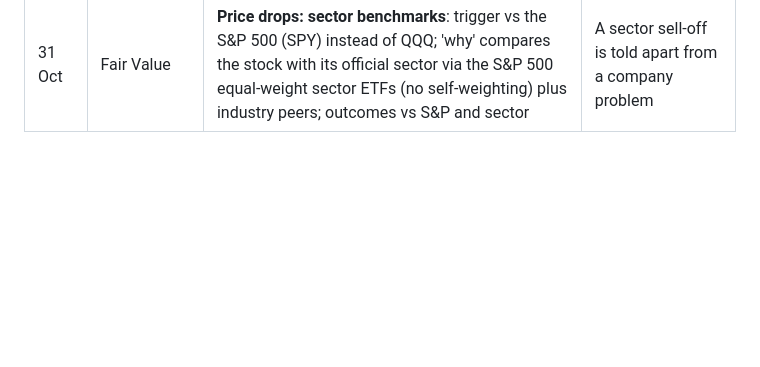
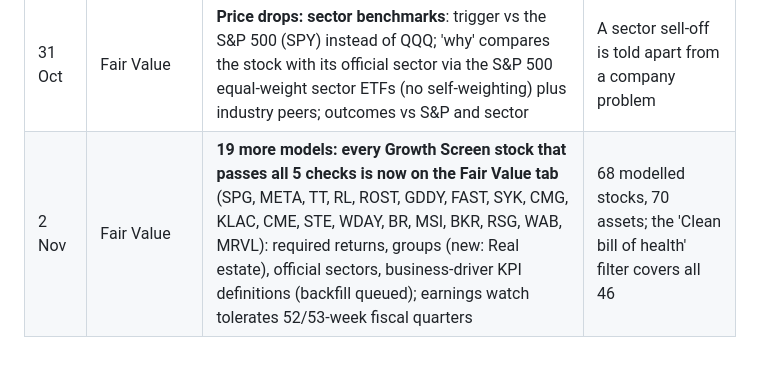
Before and after one commit to liumOazed/fair-value-dashboard, a Markdown page: README.md, the part around the change. Rendered like a GitHub page; blank space fills up the shorter version.

Commit message:
README: 19 new five-check models
Co-Authored-By: Claude Opus 5.5 <noreply@anthropic.com>
Claude-Session: https://claude.ai/code/session_01JSB3gHsGkoU2RcPkAydoM6

```diff
--- a/README.md
+++ b/README.md
@@ -154,3 +154,4 @@ Functional changes only (layout and wording tweaks left out). Score and Top 5 ru
 | 31 Oct | Automation | **Intraday prices**: price job runs every 30 min on US trading days (13:00-21:30 UTC): latest delayed price while the market is open, official close afterwards; the Fair Value page says which ("Market open · as of 2:49 PM New York time" / "Market closed · closing prices of Fri, Oct 30"); commits only when a price changes | Buy/sell signals track the market during the day |
 | 31 Oct | Fair Value | **Price drops window** (four-step check): GitHub flags sharp drops / long slides vs QQQ every 30 min with evidence (peers, earnings, analyst revisions, headlines); steps 3-4 from the snapshot and model; Claude writes the temporary-vs-lasting verdict (twice weekly; next morning for emergency drops); outcome log vs QQQ | Separates bargains from value traps |
 | 31 Oct | Fair Value | **Price drops: sector benchmarks**: trigger vs the S&P 500 (SPY) instead of QQQ; 'why' compares the stock with its official sector via the S&P 500 equal-weight sector ETFs (no self-weighting) plus industry peers; outcomes vs S&P and sector | A sector sell-off is told apart from a company problem |
+| 2 Nov | Fair Value | **19 more models: every Growth Screen stock that passes all 5 checks is now on the Fair Value tab** (SPG, META, TT, RL, ROST, GDDY, FAST, SYK, CMG, KLAC, CME, STE, WDAY, BR, MSI, BKR, RSG, WAB, MRVL): required returns, groups (new: Real estate), official sectors, business-driver KPI definitions (backfill queued); earnings watch tolerates 52/53-week fiscal quarters | 68 modelled stocks, 70 assets; the 'Clean bill of health' filter covers all 46 |
```
